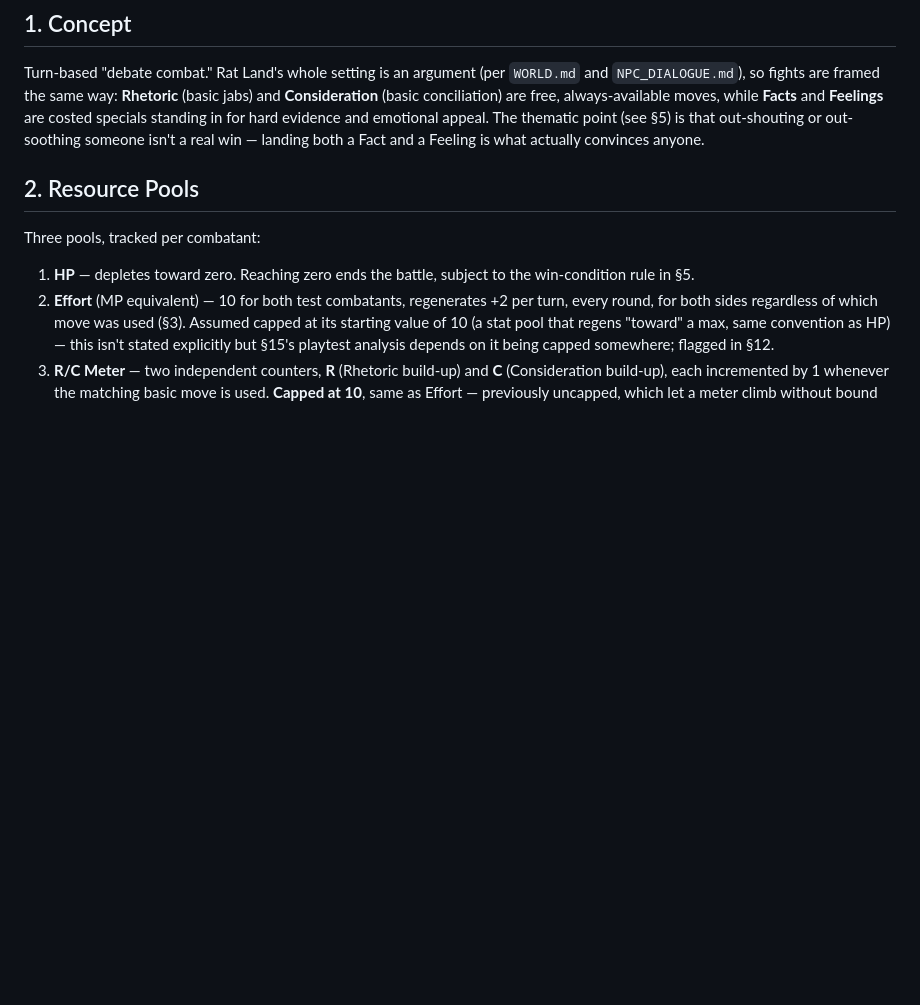
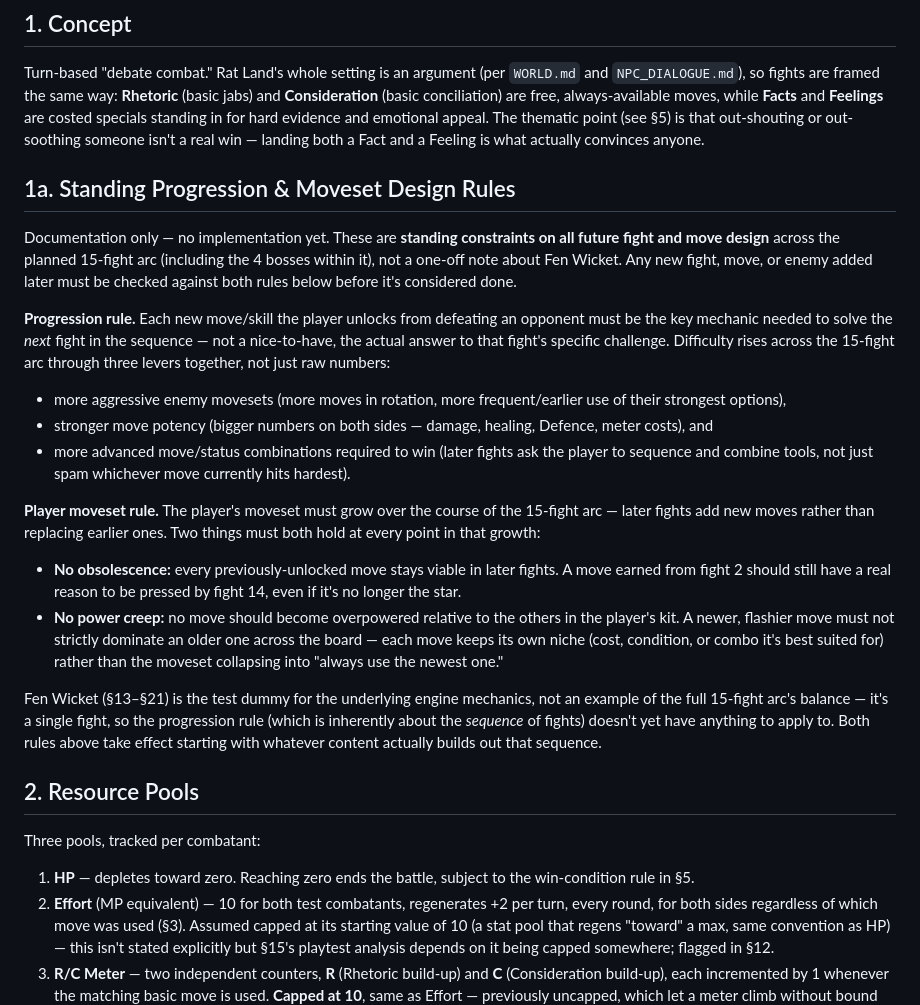
Before and after one commit to SamKearns22/Rat-Land, a Markdown page: COMBAT_DESIGN.md, the part around the change. Drawn GitHub-style; blank space fills up the shorter version.

Commit message:
Document standing progression and moveset rules for the 15-fight arc
No implementation -- pins down two constraints future fight/move
design (including the 4 bosses) must satisfy: each unlocked move must
be the key mechanic for the next fight, difficulty rising via enemy
aggression/potency/required combos; and the player's moveset must
grow without any move going obsolete or becoming overpowered.

```diff
--- a/COMBAT_DESIGN.md
+++ b/COMBAT_DESIGN.md
@@ -16,6 +16,47 @@ conciliation) are free, always-available moves, while **Facts** and
 emotional appeal. The thematic point (see §5) is that out-shouting or
 out-soothing someone isn't a real win — landing both a Fact and a
 Feeling is what actually convinces anyone.
+
+## 1a. Standing Progression & Moveset Design Rules
+
+Documentation only — no implementation yet. These are **standing
+constraints on all future fight and move design** across the planned
+15-fight arc (including the 4 bosses within it), not a one-off note
+about Fen Wicket. Any new fight, move, or enemy added later must be
+checked against both rules below before it's considered done.
+
+**Progression rule.** Each new move/skill the player unlocks from
+defeating an opponent must be the key mechanic needed to solve the
+*next* fight in the sequence — not a nice-to-have, the actual answer
+to that fight's specific challenge. Difficulty rises across the
+15-fight arc through three levers together, not just raw numbers:
+- more aggressive enemy movesets (more moves in rotation, more
+  frequent/earlier use of their strongest options),
+- stronger move potency (bigger numbers on both sides — damage,
+  healing, Defence, meter costs), and
+- more advanced move/status combinations required to win (later
+  fights ask the player to sequence and combine tools, not just spam
+  whichever move currently hits hardest).
+
+**Player moveset rule.** The player's moveset must grow over the
+course of the 15-fight arc — later fights add new moves rather than
+replacing earlier ones. Two things must both hold at every point in
+that growth:
+- **No obsolescence:** every previously-unlocked move stays viable in
+  later fights. A move earned from fight 2 should still have a real
+  reason to be pressed by fight 14, even if it's no longer the star.
+- **No power creep:** no move should become overpowered relative to
+  the others in the player's kit. A newer, flashier move must not
+  strictly dominate an older one across the board — each move keeps
+  its own niche (cost, condition, or combo it's best suited for)
+  rather than the moveset collapsing into "always use the newest one."
+
+Fen Wicket (§13–§21) is the test dummy for the underlying engine
+mechanics, not an example of the full 15-fight arc's balance — it's a
+single fight, so the progression rule (which is inherently about the
+*sequence* of fights) doesn't yet have anything to apply to. Both
+rules above take effect starting with whatever content actually builds
+out that sequence.
 
 ## 2. Resource Pools
 
```
